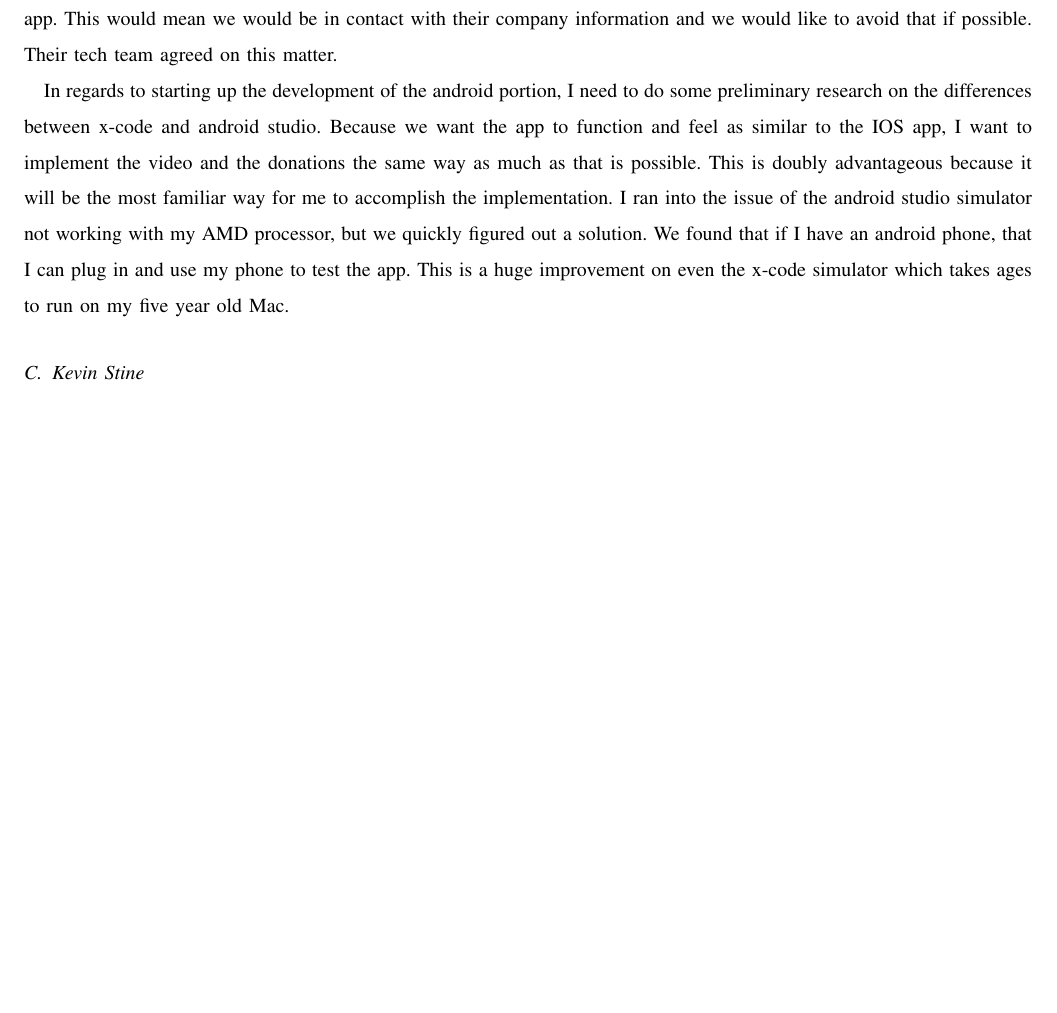
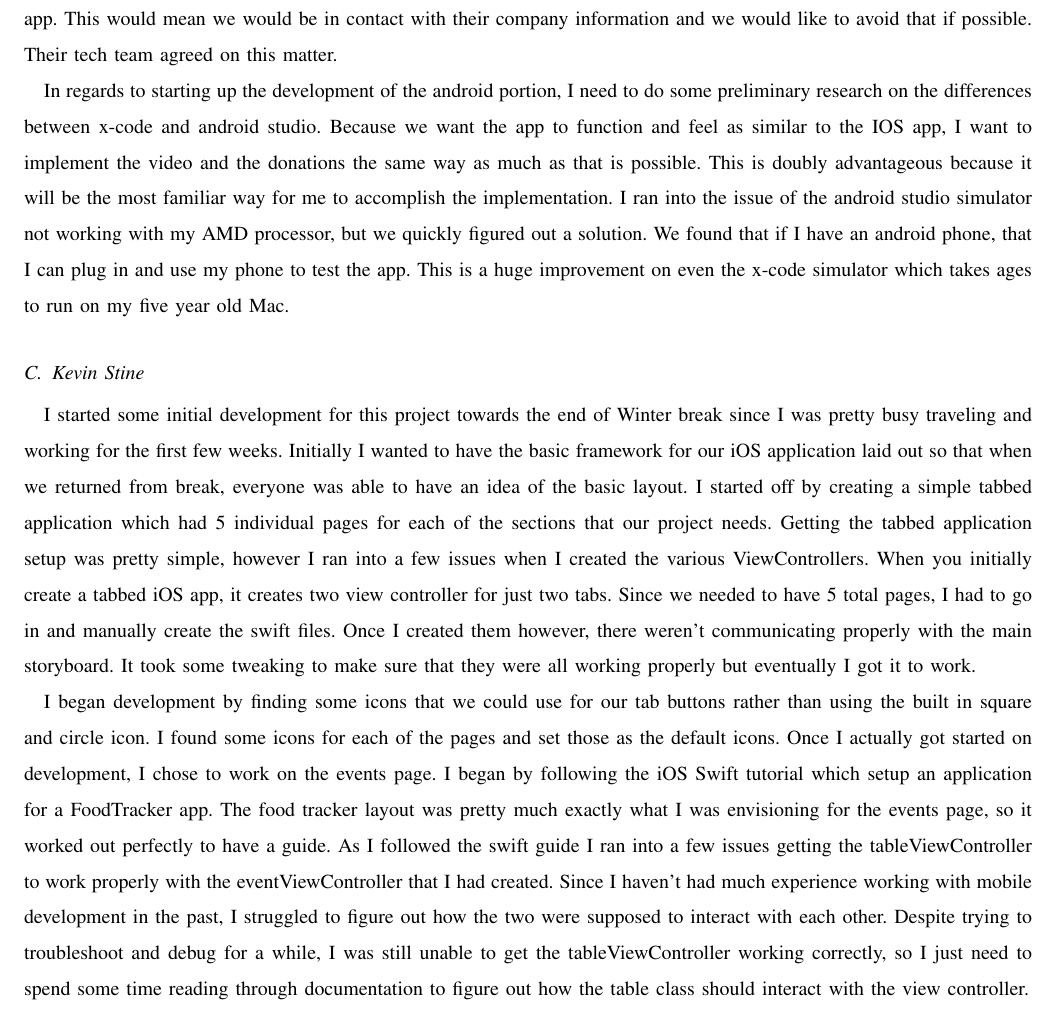
Before and after one commit to Maxdimm/Capstone-group-62, a LaTeX paper (progress-report-winter/progress-report.tex): part of page 5 of 7 before the commit and part of page 5 of 8 after it, cut so that both start at the same text, the shorter picture padded with empty space. Compiled offline with LaTeX, dvips and Ghostscript; a missing font is replaced by an installed copy or a similar font; a LaTeX package or settings file that is missing is left out.

Commit message:
added first two paragaraphs of my section

```diff
--- a/progress-report-winter/progress-report.tex
+++ b/progress-report-winter/progress-report.tex
@@ -201,8 +201,22 @@ We found that if I have an android phone, that I can plug in and use my phone to
 	This is a huge improvement on even the x-code simulator which takes ages to run on my five year old Mac.
 
 
+	\subsection{Kevin Stine}
+	I started some initial development for this project towards the end of Winter break since I was pretty busy traveling and working for the first few weeks.
+	Initially I wanted to have the basic framework for our iOS application laid out so that when we returned from break, everyone was able to have an idea of the basic layout.
+	I started off by creating a simple tabbed application which had 5 individual pages for each of the sections that our project needs.
+	Getting the tabbed application setup was pretty simple, however I ran into a few issues when I created the various ViewControllers.
+	When you initially create a tabbed iOS app, it creates two view controller for just two tabs. Since we needed to have 5 total pages, I had to go in and manually create the swift files.
+	Once I created them however, there weren't communicating properly with the main storyboard. It took some tweaking to make sure that they were all working properly but eventually I got it to work.
 
-	\subsection{Kevin Stine}
+	I began development by finding some icons that we could use for our tab buttons rather than using the built in square and circle icon.
+	I found some icons for each of the pages and set those as the default icons.
+	Once I actually got started on development, I chose to work on the events page.
+	I began by following the iOS Swift tutorial which setup an application for a FoodTracker app. The food tracker layout was pretty much exactly what I was envisioning for the events page, so it worked out perfectly to have a guide.
+	As I followed the swift guide I ran into a few issues getting the tableViewController to work properly with the eventViewController that I had created.
+	Since I haven't had much experience working with mobile development in the past, I struggled to figure out how the two were supposed to interact with each other.
+	Despite trying to troubleshoot and debug for a while, I was still unable to get the tableViewController working correctly, so I just need to spend some time reading through documentation to figure out how the table class should interact with the view controller.
+
 
 
 
```
Lines whose indentation alone changed are shown as unchanged.
